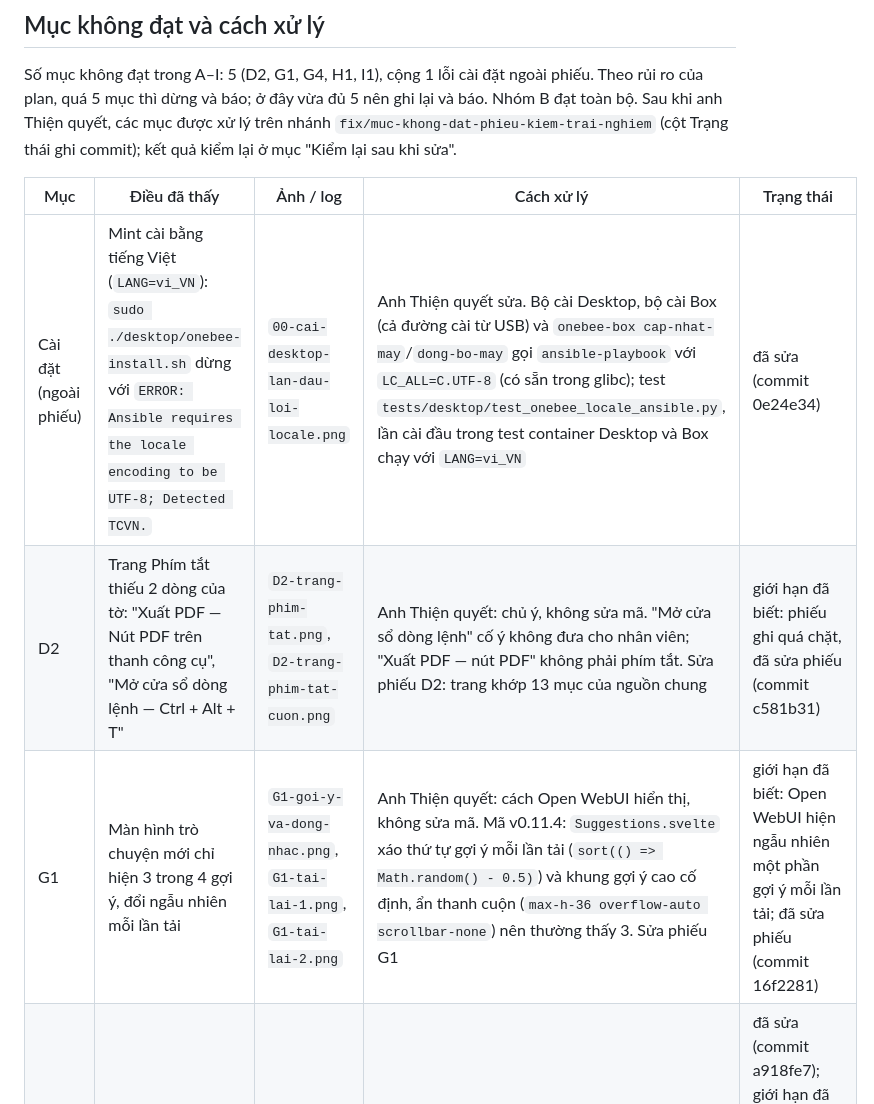
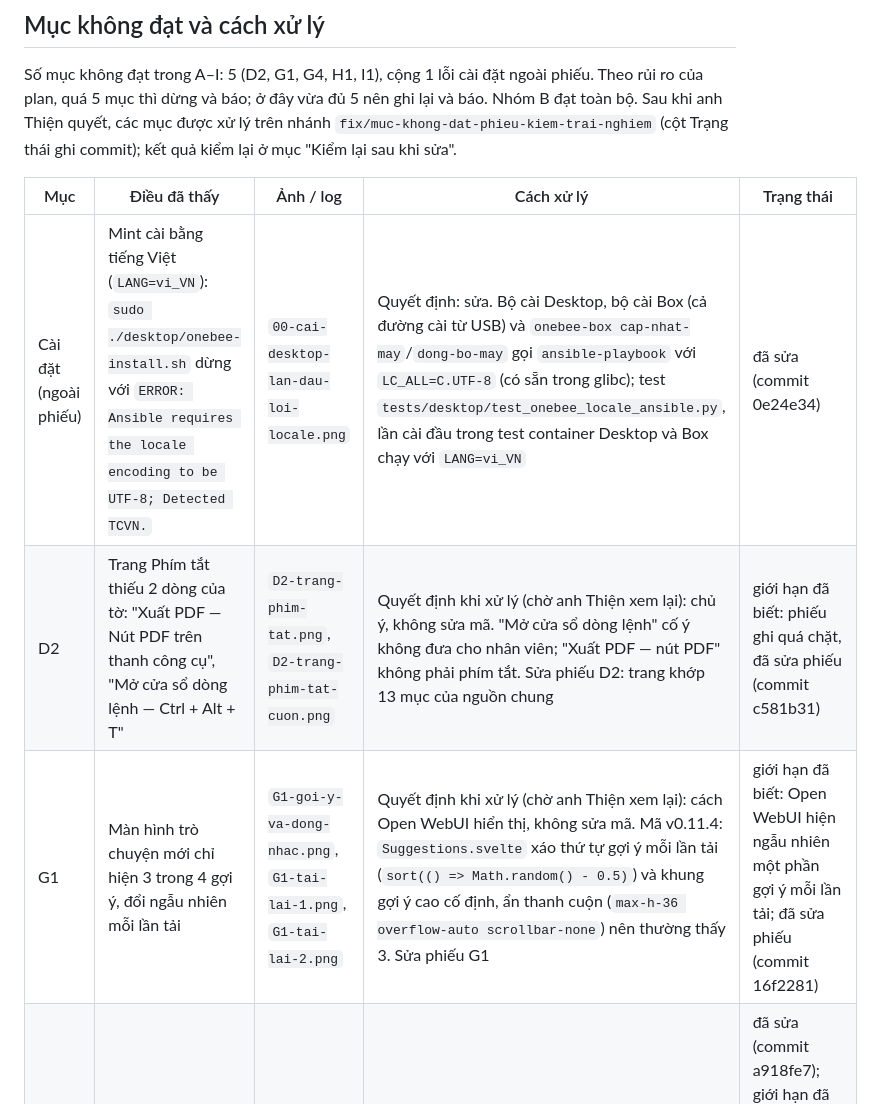
Before and after one commit to mthien07/da3-he-dieu-hanh-va-tu-dong-hoa-open-source, a Markdown page: reports/trai-nghiem/261113-may-ao-vmware-mint-22-3.md, the part around the change. GitHub-like rendering.

Commit message:
docs(ket-qua): ghi rõ các quyết định xử lý còn chờ xem lại

```diff
--- a/reports/trai-nghiem/261113-may-ao-vmware-mint-22-3.md
+++ b/reports/trai-nghiem/261113-may-ao-vmware-mint-22-3.md
@@ -222,9 +222,9 @@ nên ghi lại và báo. Nhóm B đạt toàn bộ. Sau khi anh Thiện quyết,
 
 | Mục | Điều đã thấy | Ảnh / log | Cách xử lý | Trạng thái |
 |---|---|---|---|---|
-| Cài đặt (ngoài phiếu) | Mint cài bằng tiếng Việt (`LANG=vi_VN`): `sudo ./desktop/onebee-install.sh` dừng với `ERROR: Ansible requires the locale encoding to be UTF-8; Detected TCVN.` | `00-cai-desktop-lan-dau-loi-locale.png` | Anh Thiện quyết sửa. Bộ cài Desktop, bộ cài Box (cả đường cài từ USB) và `onebee-box cap-nhat-may`/`dong-bo-may` gọi `ansible-playbook` với `LC_ALL=C.UTF-8` (có sẵn trong glibc); test `tests/desktop/test_onebee_locale_ansible.py`, lần cài đầu trong test container Desktop và Box chạy với `LANG=vi_VN` | đã sửa (commit 0e24e34) |
-| D2 | Trang Phím tắt thiếu 2 dòng của tờ: "Xuất PDF — Nút PDF trên thanh công cụ", "Mở cửa sổ dòng lệnh — Ctrl + Alt + T" | `D2-trang-phim-tat.png`, `D2-trang-phim-tat-cuon.png` | Anh Thiện quyết: chủ ý, không sửa mã. "Mở cửa sổ dòng lệnh" cố ý không đưa cho nhân viên; "Xuất PDF — nút PDF" không phải phím tắt. Sửa phiếu D2: trang khớp 13 mục của nguồn chung | giới hạn đã biết: phiếu ghi quá chặt, đã sửa phiếu (commit c581b31) |
-| G1 | Màn hình trò chuyện mới chỉ hiện 3 trong 4 gợi ý, đổi ngẫu nhiên mỗi lần tải | `G1-goi-y-va-dong-nhac.png`, `G1-tai-lai-1.png`, `G1-tai-lai-2.png` | Anh Thiện quyết: cách Open WebUI hiển thị, không sửa mã. Mã v0.11.4: `Suggestions.svelte` xáo thứ tự gợi ý mỗi lần tải (`sort(() => Math.random() - 0.5)`) và khung gợi ý cao cố định, ẩn thanh cuộn (`max-h-36 overflow-auto scrollbar-none`) nên thường thấy 3. Sửa phiếu G1 | giới hạn đã biết: Open WebUI hiện ngẫu nhiên một phần gợi ý mỗi lần tải; đã sửa phiếu (commit 16f2281) |
+| Cài đặt (ngoài phiếu) | Mint cài bằng tiếng Việt (`LANG=vi_VN`): `sudo ./desktop/onebee-install.sh` dừng với `ERROR: Ansible requires the locale encoding to be UTF-8; Detected TCVN.` | `00-cai-desktop-lan-dau-loi-locale.png` | Quyết định: sửa. Bộ cài Desktop, bộ cài Box (cả đường cài từ USB) và `onebee-box cap-nhat-may`/`dong-bo-may` gọi `ansible-playbook` với `LC_ALL=C.UTF-8` (có sẵn trong glibc); test `tests/desktop/test_onebee_locale_ansible.py`, lần cài đầu trong test container Desktop và Box chạy với `LANG=vi_VN` | đã sửa (commit 0e24e34) |
+| D2 | Trang Phím tắt thiếu 2 dòng của tờ: "Xuất PDF — Nút PDF trên thanh công cụ", "Mở cửa sổ dòng lệnh — Ctrl + Alt + T" | `D2-trang-phim-tat.png`, `D2-trang-phim-tat-cuon.png` | Quyết định khi xử lý (chờ anh Thiện xem lại): chủ ý, không sửa mã. "Mở cửa sổ dòng lệnh" cố ý không đưa cho nhân viên; "Xuất PDF — nút PDF" không phải phím tắt. Sửa phiếu D2: trang khớp 13 mục của nguồn chung | giới hạn đã biết: phiếu ghi quá chặt, đã sửa phiếu (commit c581b31) |
+| G1 | Màn hình trò chuyện mới chỉ hiện 3 trong 4 gợi ý, đổi ngẫu nhiên mỗi lần tải | `G1-goi-y-va-dong-nhac.png`, `G1-tai-lai-1.png`, `G1-tai-lai-2.png` | Quyết định khi xử lý (chờ anh Thiện xem lại): cách Open WebUI hiển thị, không sửa mã. Mã v0.11.4: `Suggestions.svelte` xáo thứ tự gợi ý mỗi lần tải (`sort(() => Math.random() - 0.5)`) và khung gợi ý cao cố định, ẩn thanh cuộn (`max-h-36 overflow-auto scrollbar-none`) nên thường thấy 3. Sửa phiếu G1 | giới hạn đã biết: Open WebUI hiện ngẫu nhiên một phần gợi ý mỗi lần tải; đã sửa phiếu (commit 16f2281) |
 | G4 | Nhiều chữ tiếng Anh khi đăng nhập, hỏi, xem lịch sử, đổi mật khẩu (danh sách ở mục G4) | `G2-tra-loi-90s.png`, `G3-go-gach-cheo.png`, `G4-*.png` | Theo bảng 7.4: `box/ansible/roles/box-ai/files/giao-dien-tieng-viet.json` (40 chuỗi của G4), `enforce_settings` gửi thêm `I18N`, test với máy chủ giả. Khóa là đúng chuỗi giao diện gọi: chữ tiếng Anh gốc, riêng trang Cài đặt là khóa `settings.…` (vd "Bio" là `settings.personal.account.bio.label`); "Gợi ý một số mẫu prompt" là bản dịch sẵn của khóa `Suggested` | đã sửa (commit a918fe7); giới hạn đã biết: tên "Open WebUI" (biến `WEBUI_NAME`, không qua bản dịch, giấy phép hạn chế đổi tên), tên riêng "Gravatar", lời hỏi dịch trang của Firefox |
 | H1 | Cẩm nang trang chủ Box thiếu 2 dòng của tờ phím tắt (như D2); phần "không còn Mở Terminal" đạt | `H-trang-chu-box.png`, chữ trang qua `curl` | Như D2. Sửa phiếu H1: cẩm nang trang chủ Box khớp 13 mục của nguồn chung | giới hạn đã biết: phiếu ghi quá chặt, đã sửa phiếu (commit c581b31) |
 | I1 | Màn hình có "Tập tin → Export As → Xuất dạng PDF..." và nút `Export Directly as PDF`; không có "Tệp → Xuất ra PDF" như trang chủ Box ghi | `I-menu-tap-tin.png`, `I-menu-export-as.png`, `I-nut-pdf-chu-goi-y.png` | Theo bảng 7.4. Trang chủ Box (`index.html.j2`) nay ghi: nút **PDF** trên thanh công cụ (chữ gợi ý: Export Directly as PDF) hoặc menu **Tập tin → Export As → Xuất dạng PDF...**; test trong `tests/box/test_onebee_mdns_dashboard.py`. Tờ phím tắt đã đúng ("Nút PDF trên thanh công cụ"), không sửa. Lời dặn Trợ lý (`tro-ly-onebee-loi-dan.md`) **chưa sửa**: phải chấm lại nhóm 1 bằng Ollama | đã sửa (commit 2bf0371) ở trang chủ Box; lời dặn Trợ lý vẫn ghi "Tệp → Xuất dưới dạng → Xuất thành PDF", để đợt sau khi có máy chấm |
```
